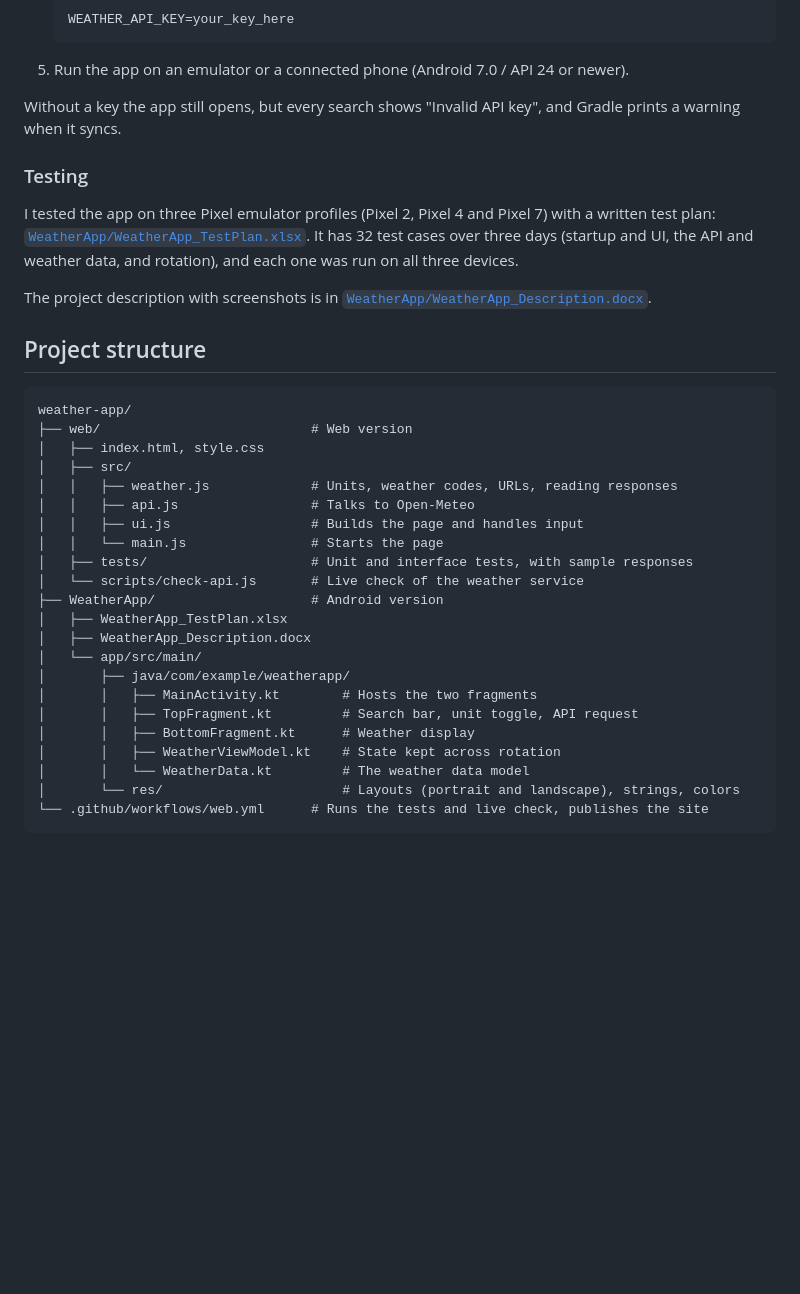
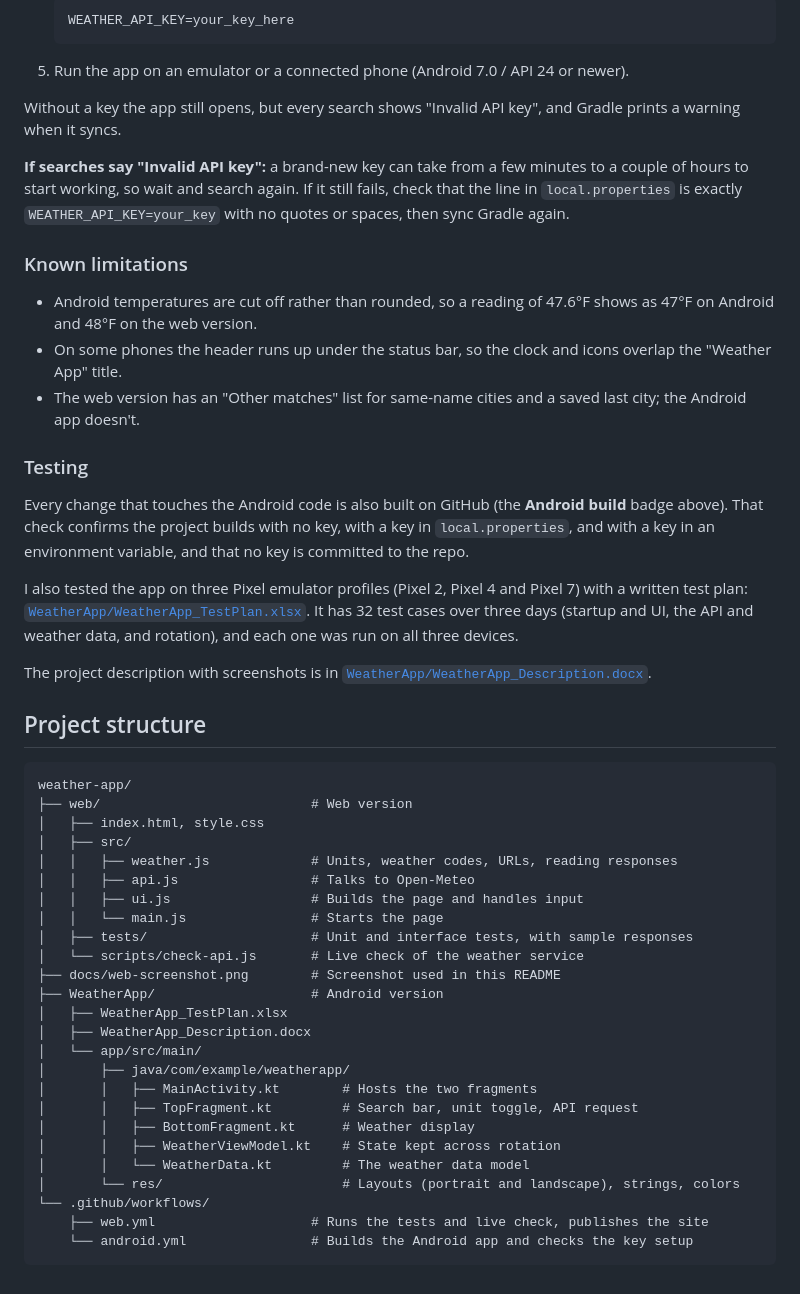
Before and after one commit to mberry-dev/weather-app, a Markdown page: README.md, the part around one of its changes. GitHub-like rendering; blank space fills up the shorter version.

````diff
--- a/README.md
+++ b/README.md
@@ -97,9 +102,19 @@ You need a current, stable version of [Android Studio](https://developer.android
 
 Without a key the app still opens, but every search shows "Invalid API key", and Gradle prints a warning when it syncs.
 
+**If searches say "Invalid API key":** a brand-new key can take from a few minutes to a couple of hours to start working, so wait and search again. If it still fails, check that the line in `local.properties` is exactly `WEATHER_API_KEY=your_key` with no quotes or spaces, then sync Gradle again.
+
+### Known limitations
+
+- Android temperatures are cut off rather than rounded, so a reading of 47.6°F shows as 47°F on Android and 48°F on the web version.
+- On some phones the header runs up under the status bar, so the clock and icons overlap the "Weather App" title.
+- The web version has an "Other matches" list for same-name cities and a saved last city; the Android app doesn't.
+
 ### Testing
 
-I tested the app on three Pixel emulator profiles (Pixel 2, Pixel 4 and Pixel 7) with a written test plan: [`WeatherApp/WeatherApp_TestPlan.xlsx`](WeatherApp/WeatherApp_TestPlan.xlsx). It has 32 test cases over three days (startup and UI, the API and weather data, and rotation), and each one was run on all three devices.
+Every change that touches the Android code is also built on GitHub (the **Android build** badge above). That check confirms the project builds with no key, with a key in `local.properties`, and with a key in an environment variable, and that no key is committed to the repo.
+
+I also tested the app on three Pixel emulator profiles (Pixel 2, Pixel 4 and Pixel 7) with a written test plan: [`WeatherApp/WeatherApp_TestPlan.xlsx`](WeatherApp/WeatherApp_TestPlan.xlsx). It has 32 test cases over three days (startup and UI, the API and weather data, and rotation), and each one was run on all three devices.
 
 The project description with screenshots is in [`WeatherApp/WeatherApp_Description.docx`](WeatherApp/WeatherApp_Description.docx).
 
@@ -116,6 +131,7 @@ weather-app/
 │   │   └── main.js                # Starts the page
 │   ├── tests/                     # Unit and interface tests, with sample responses
 │   └── scripts/check-api.js       # Live check of the weather service
+├── docs/web-screenshot.png        # Screenshot used in this README
 ├── WeatherApp/                    # Android version
 │   ├── WeatherApp_TestPlan.xlsx
 │   ├── WeatherApp_Description.docx
@@ -127,5 +143,7 @@ weather-app/
 │       │   ├── WeatherViewModel.kt    # State kept across rotation
 │       │   └── WeatherData.kt         # The weather data model
 │       └── res/                       # Layouts (portrait and landscape), strings, colors
-└── .github/workflows/web.yml      # Runs the tests and live check, publishes the site
+└── .github/workflows/
+    ├── web.yml                    # Runs the tests and live check, publishes the site
+    └── android.yml                # Builds the Android app and checks the key setup
 ```
````
Also changed, not shown: other parts of README.md (+9 -4 lines), docs/web-screenshot.png (added).
